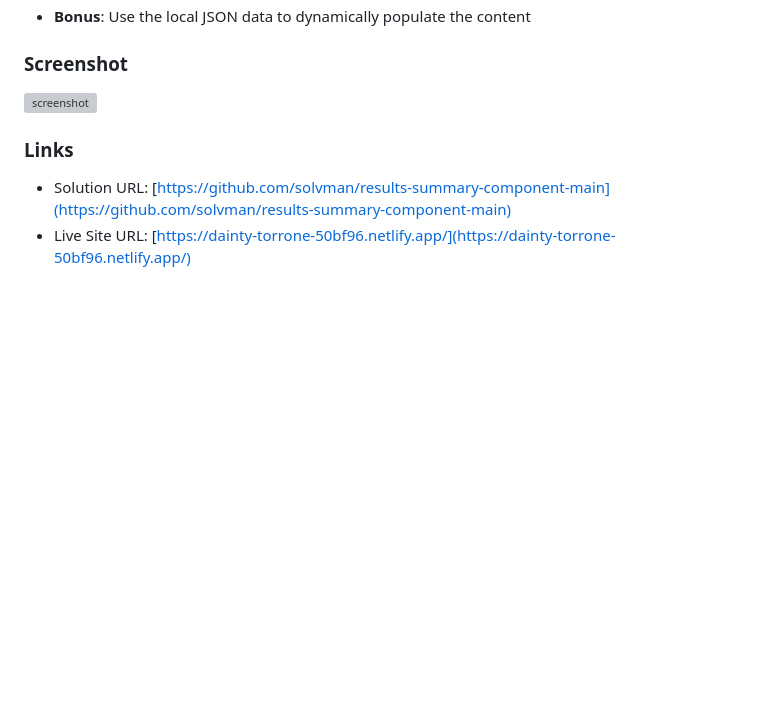
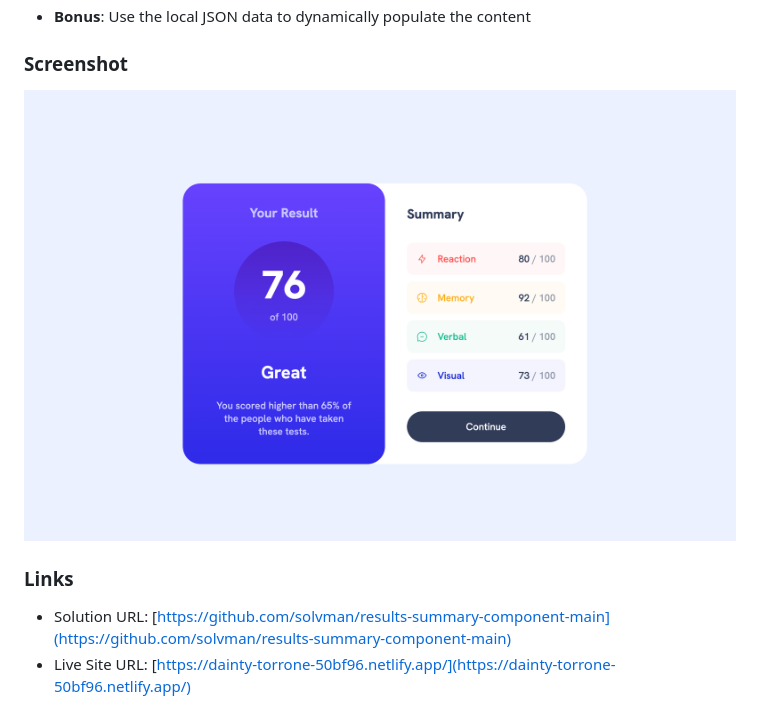
Before and after one commit to solvman/results-summary-component-main, a Markdown page: README.md, the part around the change. GitHub-like rendering; pictures changed too: screenshot.png (added); blank space fills up the shorter version; grey boxes are pictures that could not be loaded.

Commit message:
Add screenshot

```diff
--- a/README.md
+++ b/README.md
@@ -23,7 +23,7 @@ Users should be able to:
 
 ### Screenshot
 
-![screenshot](./screenshot.jpg)
+![screenshot](./screenshot.png)
 
 ### Links
 
```
